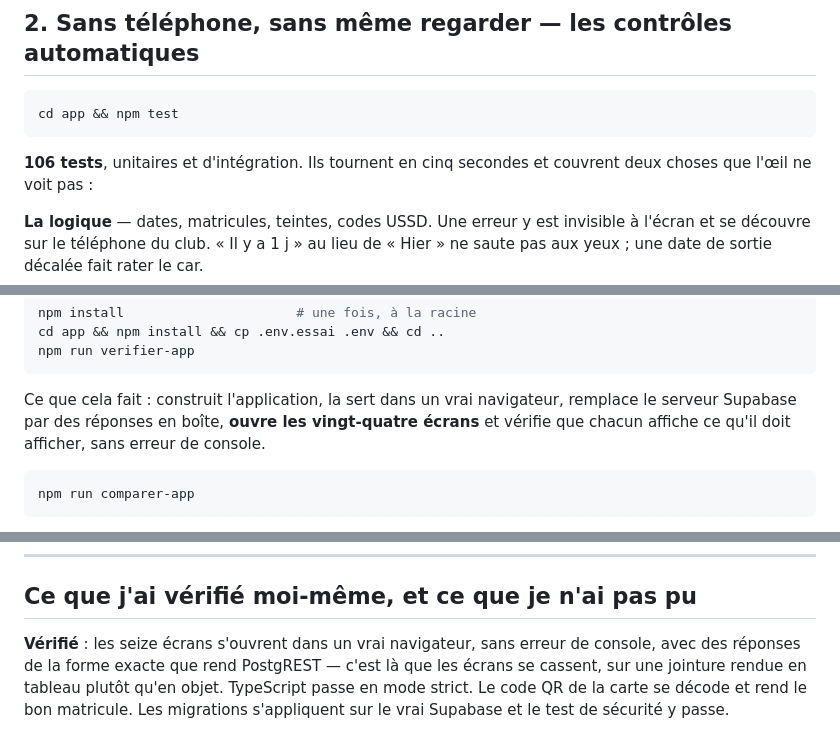
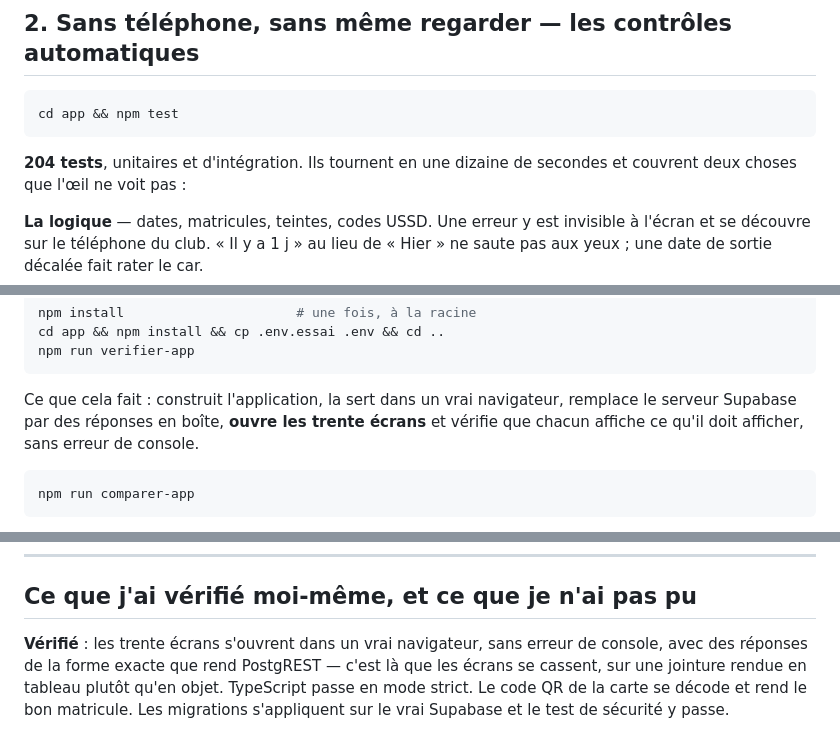
Before and after one commit to Shellie2003/kungfu, a Markdown page: TESTER.md, 3 parts joined by grey strips. Rendered like a GitHub page.

Commit message:
Remet à jour les chiffres périmés de TESTER.md
Le fichier annonçait 106 tests et vingt-quatre écrans : deux chiffres
justes le jour où ils ont été écrits et faux depuis. Un document qui
ment sur ce qu'il décrit vaut moins que pas de document — on cesse de
lui faire confiance sur le reste.

204 tests, trente écrans.

````diff
--- a/TESTER.md
+++ b/TESTER.md
@@ -48,7 +48,7 @@ vérifier ce que le club aura, pas à travailler.
 cd app && npm test
 ```
 
-**106 tests**, unitaires et d'intégration. Ils tournent en cinq secondes et couvrent deux
+**204 tests**, unitaires et d'intégration. Ils tournent en une dizaine de secondes et couvrent deux
 choses que l'œil ne voit pas :
 
 **La logique** — dates, matricules, teintes, codes USSD. Une erreur y est invisible à
@@ -82,7 +82,7 @@ npm run verifier-app
 ```
 
 Ce que cela fait : construit l'application, la sert dans un vrai navigateur, remplace le
-serveur Supabase par des réponses en boîte, **ouvre les vingt-quatre écrans** et vérifie
+serveur Supabase par des réponses en boîte, **ouvre les trente écrans** et vérifie
 que chacun affiche ce qu'il doit afficher, sans erreur de console.
 
 ```bash
@@ -398,7 +398,7 @@ sans caméra installe quand même — la saisie du matricule marche sans elle.
 
 ## Ce que j'ai vérifié moi-même, et ce que je n'ai pas pu
 
-**Vérifié** : les seize écrans s'ouvrent dans un vrai navigateur, sans erreur de console,
+**Vérifié** : les trente écrans s'ouvrent dans un vrai navigateur, sans erreur de console,
 avec des réponses de la forme exacte que rend PostgREST — c'est là que les écrans se
 cassent, sur une jointure rendue en tableau plutôt qu'en objet. TypeScript passe en mode
 strict. Le code QR de la carte se décode et rend le bon matricule. Les migrations
````
